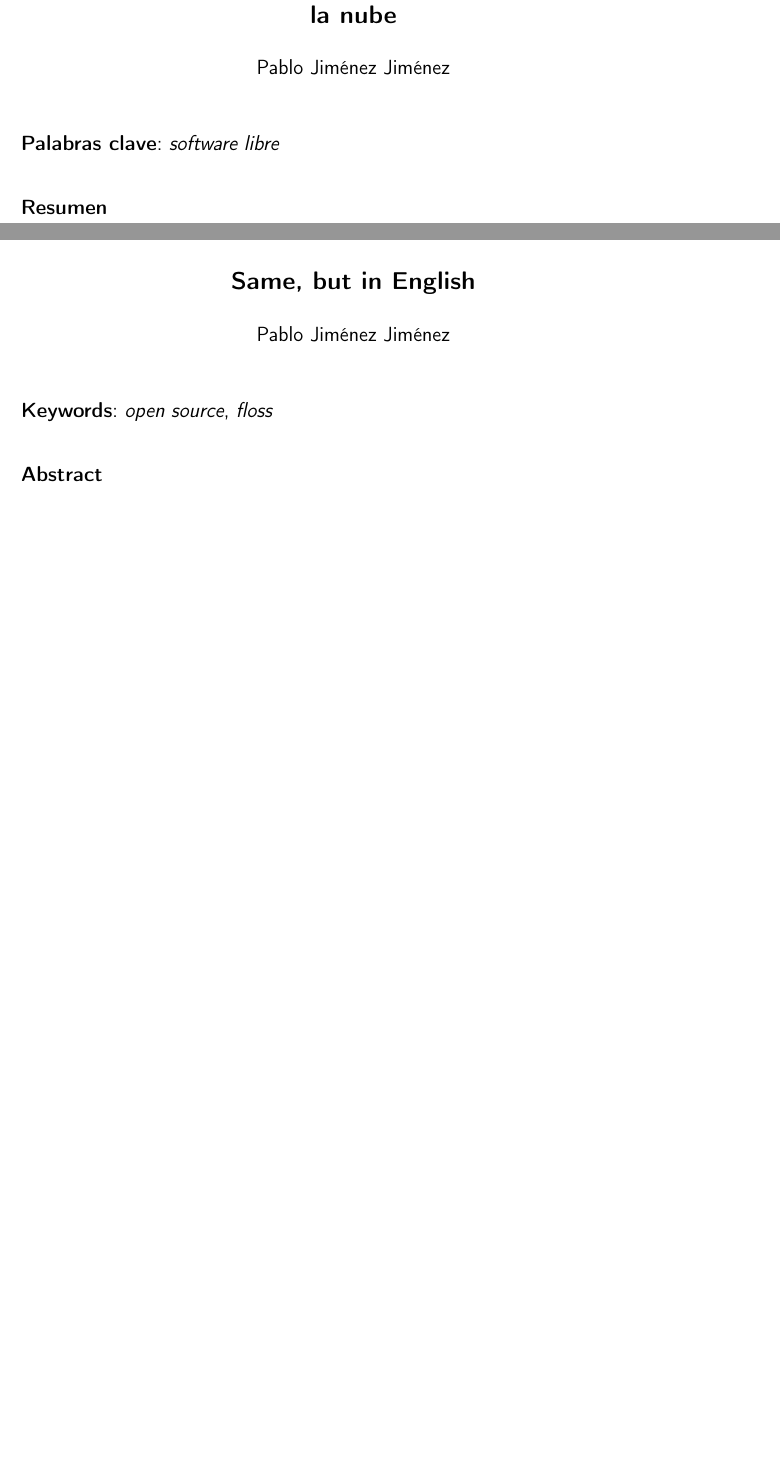
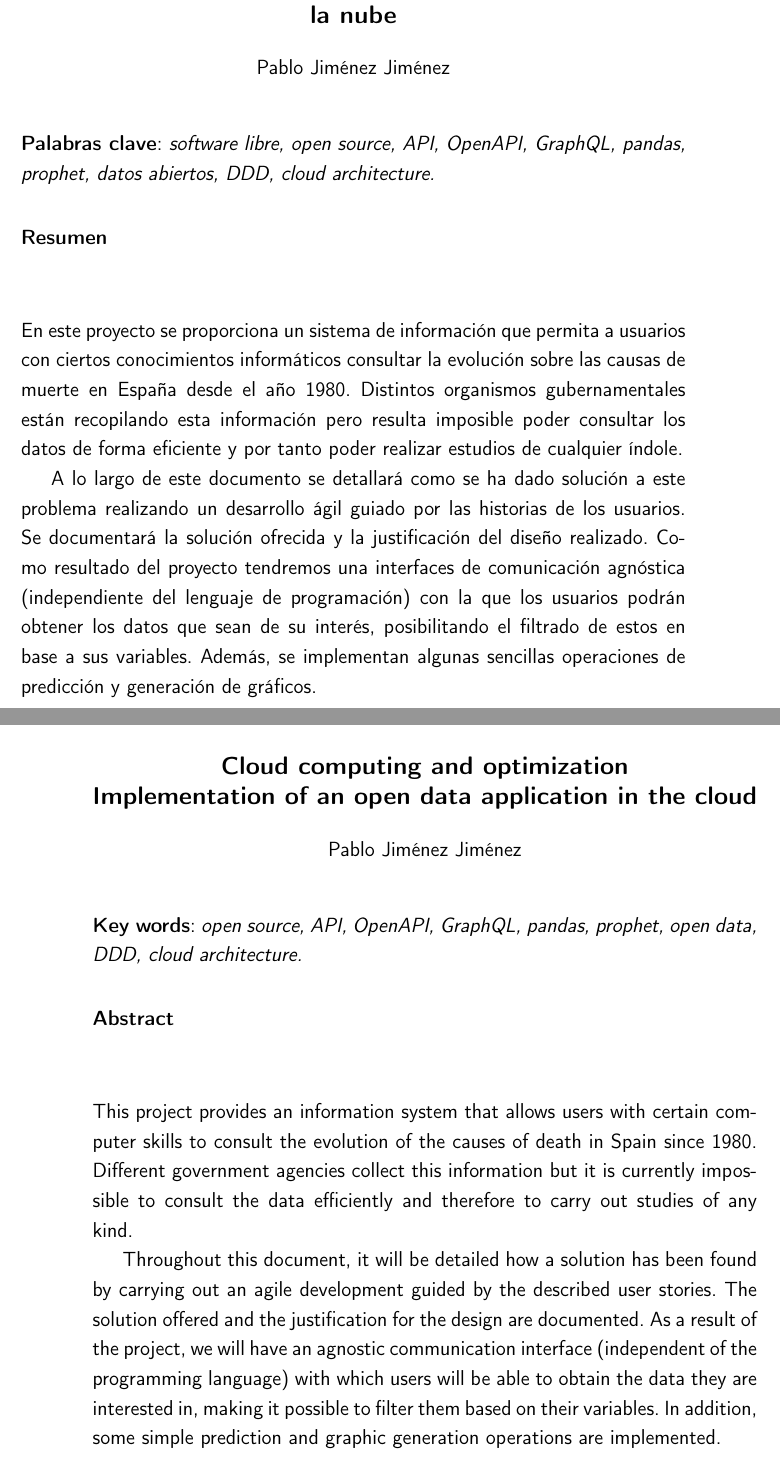
Before and after one commit to pablojjimenez/TFG, a LaTeX book (doc/proyecto.tex, which reads doc/prefacios/prefacio.tex): two parts of pages 3 and 5 of 41 before the commit and two parts of pages 3 and 4 of 39 after it, joined at a grey line, cut so that both start at the same text, the shorter picture padded with empty space. Compiled offline with pdfLaTeX.

Commit message:
TFG-84 Add abstract (#85)
* TFG-84 add abstract. closes #84

```diff
--- a/doc/prefacios/prefacio.tex
+++ b/doc/prefacios/prefacio.tex
@@ -10,26 +10,38 @@ Pablo Jiménez Jiménez \\
 %\vspace{0.7cm}
 
 \vspace{0.5cm}
-\noindent{\textbf{Palabras clave}: \textit{software libre}
+\noindent{\textbf{Palabras clave}: \textit{software libre, open source, API, OpenAPI, GraphQL, pandas, prophet, datos abiertos, DDD, cloud architecture.}
 \vspace{0.7cm}
 
 \noindent{\textbf{Resumen}\\
+\vspace{0.7cm}
+\\
+En este proyecto se proporciona un sistema de información que permita a usuarios con ciertos conocimientos informáticos consultar la evolución sobre las causas de muerte en España desde el año 1980. Distintos organismos gubernamentales están recopilando esta información pero resulta imposible poder consultar los datos de forma eficiente y por tanto poder realizar estudios de cualquier índole.
 
 
-\cleardoublepage
+A lo largo de este documento se detallará como se ha dado solución a este problema realizando un desarrollo ágil guiado por las historias de los usuarios. Se documentará la solución ofrecida y la justificación del diseño realizado. Como resultado del proyecto tendremos una interfaces de comunicación agnóstica (independiente del lenguaje de programación) con la que los usuarios podrán obtener los datos que sean de su interés, posibilitando el filtrado de estos en base a sus variables. Además, se implementan algunas sencillas operaciones de predicción y generación de gráficos.
+
+
+\clearpage
 
 \begin{center}
-	{\large\bfseries Same, but in English}\\
+	{\large\bfseries Cloud computing and optimization \\ Implementation of an open data application in the cloud }\\
+
 \end{center}
 \begin{center}
 	Pablo Jiménez Jiménez \\
 \end{center}
 \vspace{0.5cm}
-\noindent{\textbf{Keywords}: \textit{open source}, \textit{floss}
+\noindent{\textbf{Key words}: \textit{open source, API, OpenAPI, GraphQL, pandas, prophet, open data, DDD, cloud architecture.}
 \vspace{0.7cm}
 
 \noindent{\textbf{Abstract}\\
+\vspace{0.7cm}
+\\
+This project provides an information system that allows users with certain computer skills to consult the evolution of the causes of death in Spain since 1980. Different government agencies collect this information but it is currently impossible to consult the data efficiently and therefore to carry out studies of any kind.
 
+
+Throughout this document, it will be detailed how a solution has been found by carrying out an agile development guided by the described user stories. The solution offered and the justification for the design are documented. As a result of the project, we will have an agnostic communication interface (independent of the programming language) with which users will be able to obtain the data they are interested in, making it possible to filter them based on their variables. In addition, some simple prediction and graphic generation operations are implemented.
 
 \cleardoublepage
 
```
Also changed, not shown: doc/portada/portada.tex (+1 -1 lines), .github/workflows/allow_words.txt, doc/prefacios/prefacio.tex (8 more changed lines).
